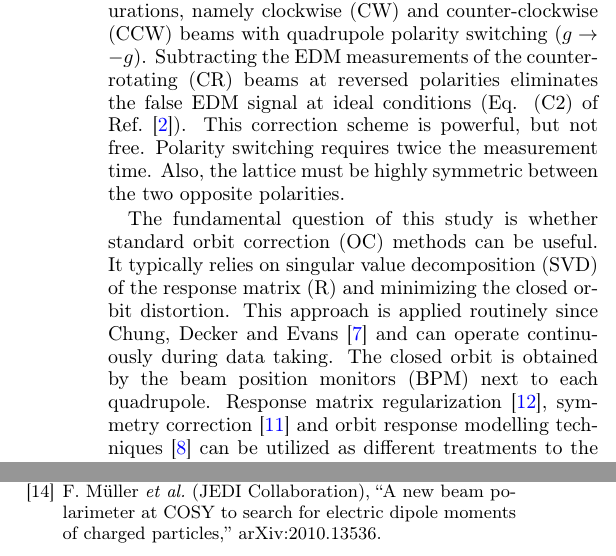
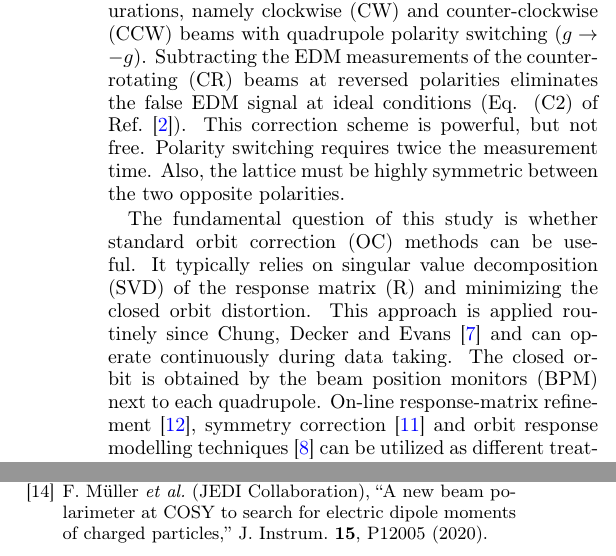
Before and after one commit to selcuk-hoo/manyetik_alan_olcumu, a LaTeX paper (makale_orbit_bastirma_en.tex): two parts of the columns of pages 2 and 9 of 9, joined at a grey line, cut so that both start at the same text. Compiled offline with pdfLaTeX.

Commit message:
fix: referans dogrulamasi — ziemann 'regularization'->'on-line ORM refinement'; polarimeter yayimlanmis JINST kunyesi
ziemann (2104.05300) aslinda ORM'yi cevrimici iyilestirir (regularization degil);
yanlis nitelemeydi. Polarimeter arXiv yerine JINST 15, P12005 (2020).

Co-Authored-By: Claude Opus 4.8 <noreply@anthropic.com>
Claude-Session: https://claude.ai/code/session_01NK2CTauszRgg7Z1ajN7kvy

```diff
--- a/makale_orbit_bastirma_en.tex
+++ b/makale_orbit_bastirma_en.tex
@@ -80,7 +80,7 @@ The deflectors are basically cylindrical capacitors of 95.5 m radius. To store t
 Ref.~\cite{omarov} proposes a two-component method for correcting the quadrupole misalignment. The first component is the beam based alignment (BBA), where the gradient of the quadrupole is slightly changed until a misaligned beam stops responding to the change. This method can be accelerated by AC excitement~\cite{marti} and be parallelized~\cite{huang}.
 The second component combines four configurations, namely clockwise (CW) and counter-clockwise (CCW) beams with quadrupole polarity switching ($g \rightarrow -g$). Subtracting the EDM measurements of the counter-rotating (CR) beams at reversed polarities eliminates the false EDM signal at ideal conditions (Eq. (C2) of Ref.~\cite{omarov}). This correction scheme is powerful, but not free. Polarity switching requires twice the measurement time. Also, the lattice must be highly symmetric between the two opposite polarities.
 
-The fundamental question of this study is whether standard orbit correction (OC) methods can be useful. It typically relies on singular value decomposition (SVD) of the response matrix (R) and minimizing the closed orbit distortion. This approach is applied routinely since Chung, Decker and Evans~\cite{chung1993} and can operate continuously during data taking. The closed orbit is obtained by the beam position monitors (BPM) next to each quadrupole. Response matrix regularization~\cite{ziemann}, symmetry correction~\cite{mirza} and orbit response modelling techniques~\cite{wegscheider} can be utilized as different treatments to the response matrix.
+The fundamental question of this study is whether standard orbit correction (OC) methods can be useful. It typically relies on singular value decomposition (SVD) of the response matrix (R) and minimizing the closed orbit distortion. This approach is applied routinely since Chung, Decker and Evans~\cite{chung1993} and can operate continuously during data taking. The closed orbit is obtained by the beam position monitors (BPM) next to each quadrupole. On-line response-matrix refinement~\cite{ziemann}, symmetry correction~\cite{mirza} and orbit response modelling techniques~\cite{wegscheider} can be utilized as different treatments to the response matrix.
 
 It turns out that regardless of which technique is being used, simple orbit smoothing is not sufficient to eliminate this geometric phase effect. This is because the mechanisms for false EDM generation and closed orbit distortion are fundamentally different. However, OC with CR beams together is useful for suppressing the false EDM signal. This measurement still cannot replace the original proposal of Ref.~\cite{omarov} because BPM offset spoils it. However, it can be useful for drift monitoring of the quadrupoles, once they are calibrated by BBA.
 
@@ -437,7 +437,7 @@ Part.\ Accel.\ \textbf{23}, 121 (1989).
 F.~M\"uller \emph{et al.} (JEDI Collaboration),
 ``A new beam polarimeter at COSY to search for electric dipole moments of
 charged particles,''
-arXiv:2010.13536.
+J.\ Instrum.\ \textbf{15}, P12005 (2020).
 
 \end{thebibliography}
 
```
